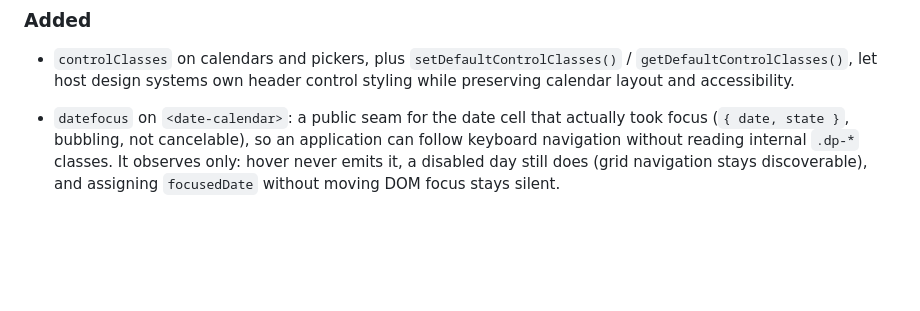
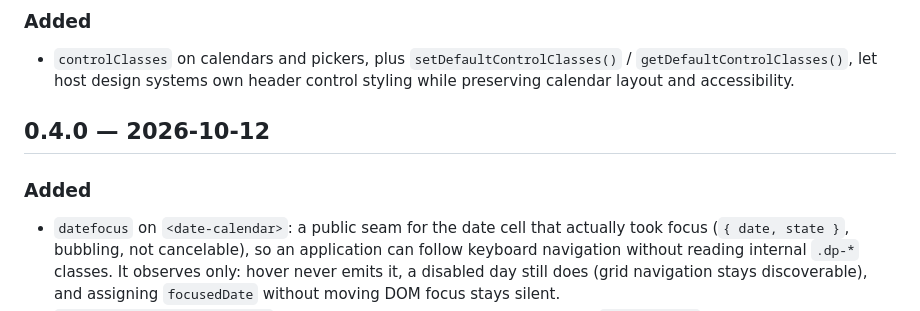
Before and after one commit to lekoala/date-picker, a Markdown page: CHANGELOG.md, the part around the change. Rendered like a GitHub page; blank space fills up the shorter version.

Commit message:
fix changelog

```diff
--- a/CHANGELOG.md
+++ b/CHANGELOG.md
@@ -5,6 +5,10 @@
 ### Added
 
 - `controlClasses` on calendars and pickers, plus `setDefaultControlClasses()` / `getDefaultControlClasses()`, let host design systems own header control styling while preserving calendar layout and accessibility.
+
+## 0.4.0 — 2026-10-12
+
+### Added
 
 - `datefocus` on `<date-calendar>`: a public seam for the date cell that actually took focus (`{ date, state }`, bubbling, not cancelable), so an application can follow keyboard navigation without reading internal `.dp-*` classes. It observes only: hover never emits it, a disabled day still does (grid navigation stays discoverable), and assigning `focusedDate` without moving DOM focus stays silent.
 - `calendar.activateDate(date)`: the availability check plus the cancelable `dateactivate` seam plus selection, as one public path. Click, keyboard and the new endpoint drag all run through it, so a cancelled activation cannot be bypassed by choosing another input device.
```
